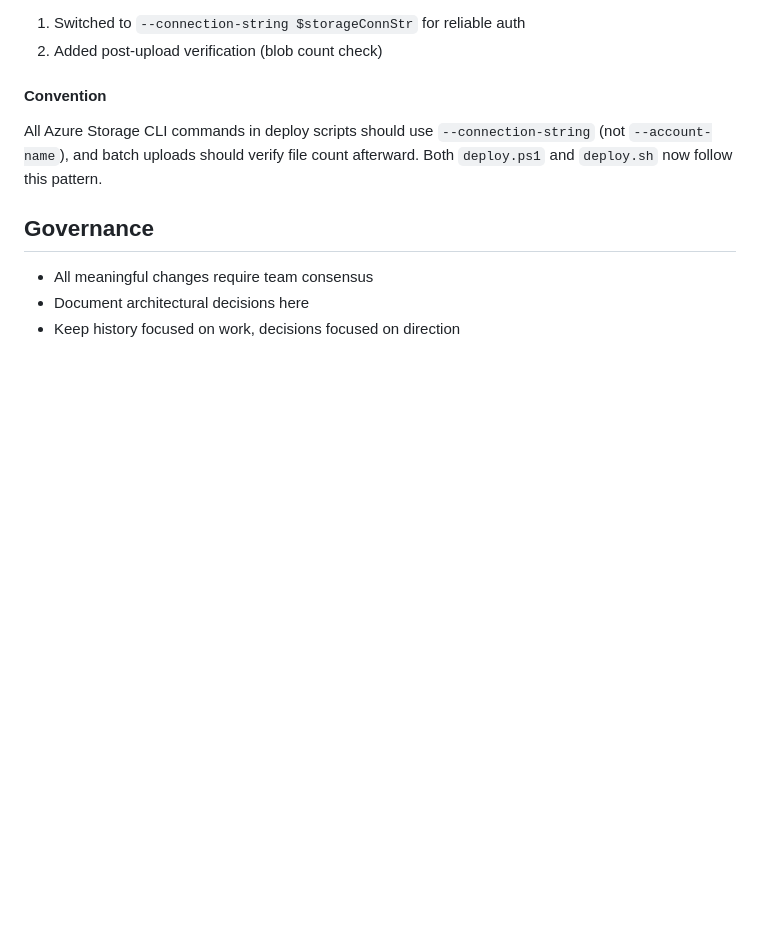
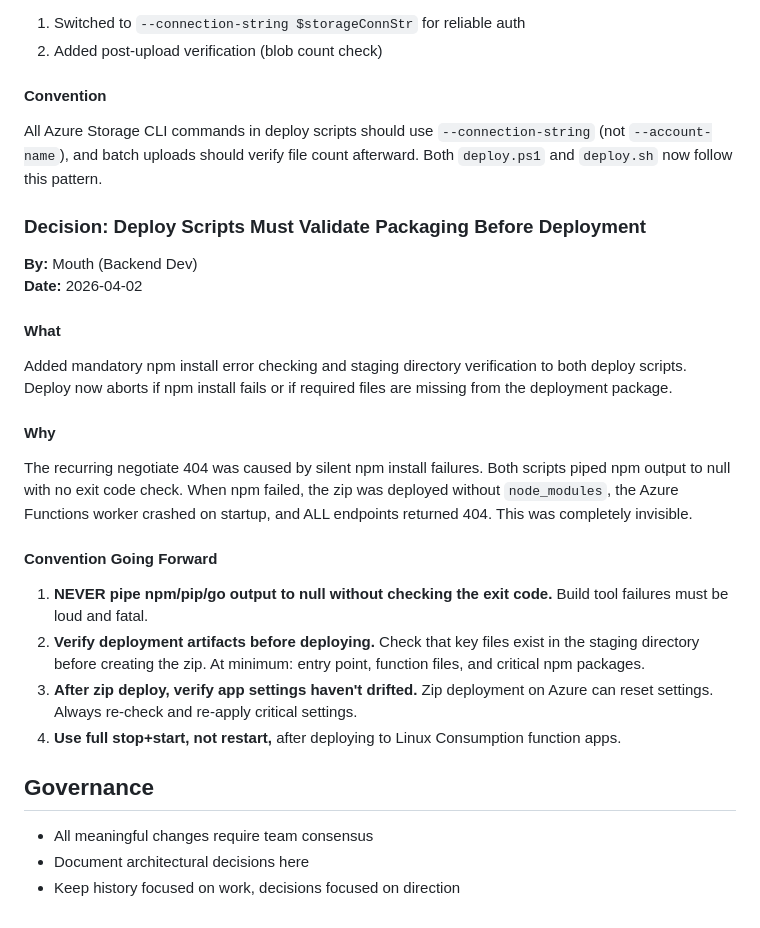
Before and after one commit to PatAltimore/group-text-adventure, a Markdown page: .squad/decisions.md, the part around the change. Rendered like a GitHub page; blank space fills up the shorter version.

Commit message:
Scribe: Log negotiate 404 debug session- Orchestration log: 2026-04-02T0020-mouth.md- Session log: 2026-04-02T0020-negotiate-404-fix.md- Decision merged: Deploy Scripts Must Validate Packaging Before Deployment- Mouth history updated with session completion
Co-authored-by: Copilot <223556219+Copilot@users.noreply.github.com>

```diff
--- a/.squad/decisions.md
+++ b/.squad/decisions.md
@@ -194,6 +194,26 @@ The fix (commit `0334f01`) already applied to `deploy.ps1`:
 
 All Azure Storage CLI commands in deploy scripts should use `--connection-string` (not `--account-name`), and batch uploads should verify file count afterward. Both `deploy.ps1` and `deploy.sh` now follow this pattern.
 
+### Decision: Deploy Scripts Must Validate Packaging Before Deployment
+
+**By:** Mouth (Backend Dev)
+**Date:** 2026-04-02
+
+#### What
+
+Added mandatory npm install error checking and staging directory verification to both deploy scripts. Deploy now aborts if npm install fails or if required files are missing from the deployment package.
+
+#### Why
+
+The recurring negotiate 404 was caused by silent npm install failures. Both scripts piped npm output to null with no exit code check. When npm failed, the zip was deployed without `node_modules`, the Azure Functions worker crashed on startup, and ALL endpoints returned 404. This was completely invisible.
+
+#### Convention Going Forward
+
+1. **NEVER pipe npm/pip/go output to null without checking the exit code.** Build tool failures must be loud and fatal.
+2. **Verify deployment artifacts before deploying.** Check that key files exist in the staging directory before creating the zip. At minimum: entry point, function files, and critical npm packages.
+3. **After zip deploy, verify app settings haven't drifted.** Zip deployment on Azure can reset settings. Always re-check and re-apply critical settings.
+4. **Use full stop+start, not restart,** after deploying to Linux Consumption function apps.
+
 ## Governance
 
 - All meaningful changes require team consensus
```
Also changed, not shown: 1 other file.
